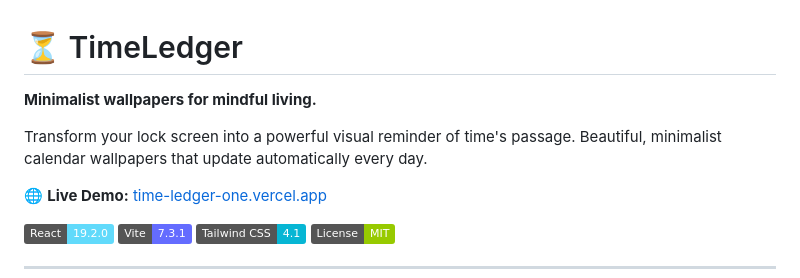
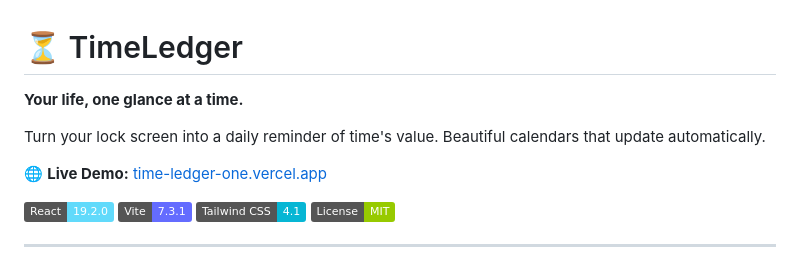
Before and after one commit to RajdeepKushwaha5/time-ledger, a Markdown page: README.md, the part around the change. GitHub-like rendering; badges without logos.

Commit message:
Revise README content for clarity and impact
Updated the project description and demo link.

```diff
--- a/README.md
+++ b/README.md
@@ -1,8 +1,10 @@
 # ⏳ TimeLedger
 
-**Minimalist wallpapers for mindful living.**
+**Your life, one glance at a time.**
 
-Transform your lock screen into a powerful visual reminder of time's passage. Beautiful, minimalist calendar wallpapers that update automatically every day.
+Turn your lock screen into a daily reminder of time's value.
+Beautiful calendars that update automatically.
+
 
 🌐 **Live Demo:** [time-ledger-one.vercel.app](https://time-ledger-one.vercel.app/)
 
```
